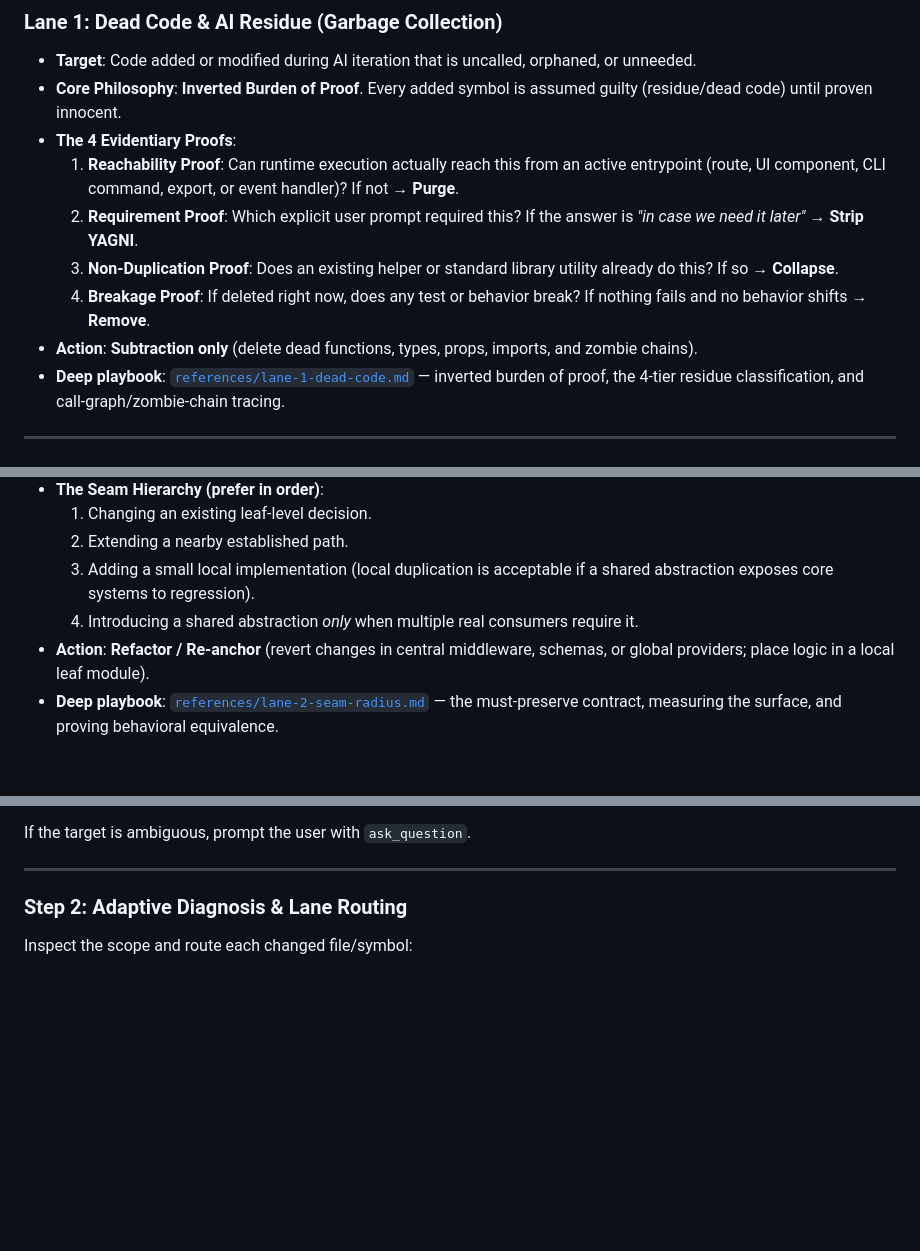
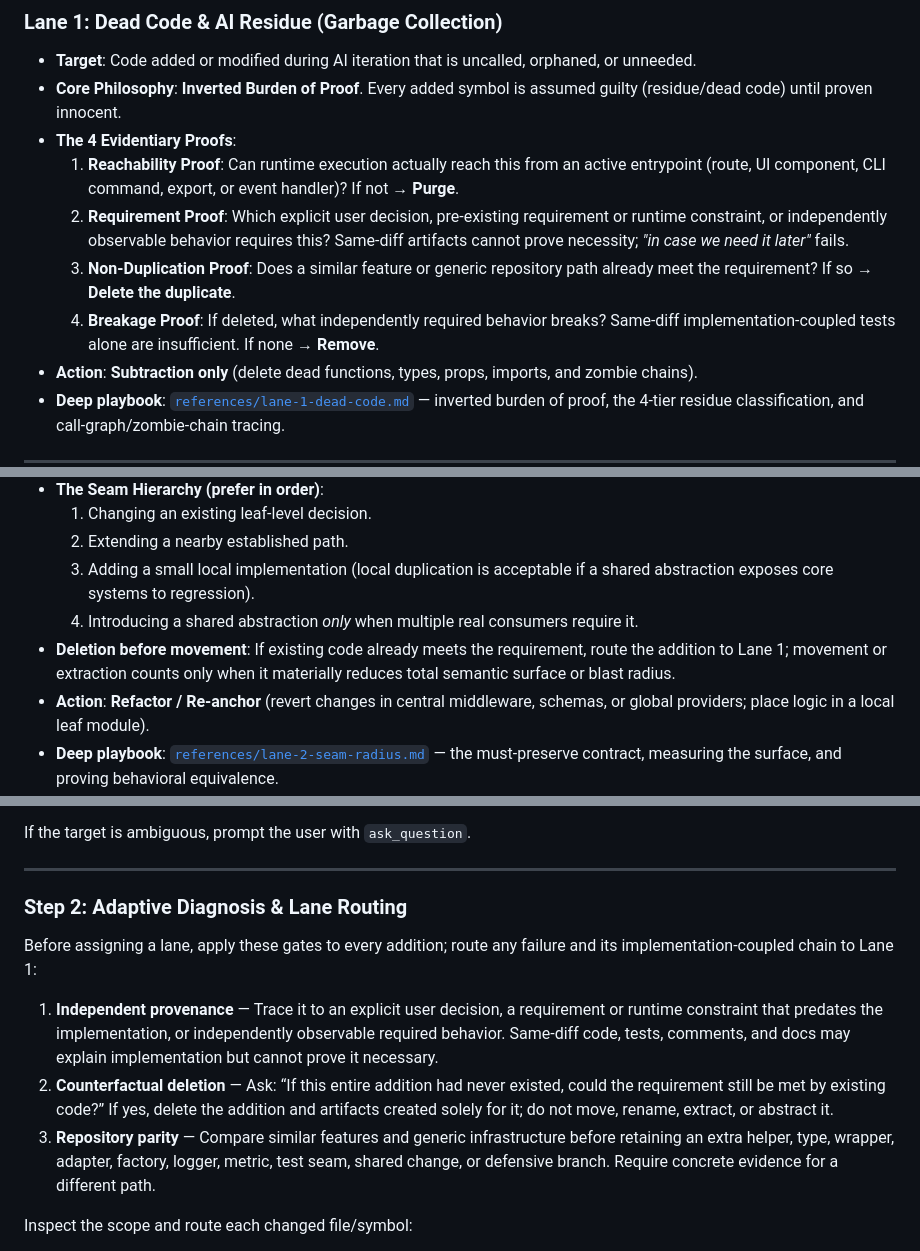
Before and after one commit to AdirD/agent-shell-hamelech, a Markdown page: skills/melech-tidy/SKILL.md, 3 parts joined by grey strips. Rendered like a GitHub page; blank space fills up the shorter version.

```diff
--- a/skills/melech-tidy/SKILL.md
+++ b/skills/melech-tidy/SKILL.md
@@ -41,9 +41,9 @@ Every file and symbol in the diff is evaluated against one of three strictly del
 * **Core Philosophy**: **Inverted Burden of Proof**. Every added symbol is assumed guilty (residue/dead code) until proven innocent.
 * **The 4 Evidentiary Proofs**:
   1. **Reachability Proof**: Can runtime execution actually reach this from an active entrypoint (route, UI component, CLI command, export, or event handler)? If not → **Purge**.
-  2. **Requirement Proof**: Which explicit user prompt required this? If the answer is *"in case we need it later"* → **Strip YAGNI**.
-  3. **Non-Duplication Proof**: Does an existing helper or standard library utility already do this? If so → **Collapse**.
-  4. **Breakage Proof**: If deleted right now, does any test or behavior break? If nothing fails and no behavior shifts → **Remove**.
+  2. **Requirement Proof**: Which explicit user decision, pre-existing requirement or runtime constraint, or independently observable behavior requires this? Same-diff artifacts cannot prove necessity; *"in case we need it later"* fails.
+  3. **Non-Duplication Proof**: Does a similar feature or generic repository path already meet the requirement? If so → **Delete the duplicate**.
+  4. **Breakage Proof**: If deleted, what independently required behavior breaks? Same-diff implementation-coupled tests alone are insufficient. If none → **Remove**.
 * **Action**: **Subtraction only** (delete dead functions, types, props, imports, and zombie chains).
 * **Deep playbook**: [`references/lane-1-dead-code.md`](references/lane-1-dead-code.md) — inverted burden of proof, the 4-tier residue classification, and call-graph/zombie-chain tracing.
 
@@ -57,6 +57,7 @@ Every file and symbol in the diff is evaluated against one of three strictly del
   2. Extending a nearby established path.
   3. Adding a small local implementation (local duplication is acceptable if a shared abstraction exposes core systems to regression).
   4. Introducing a shared abstraction *only* when multiple real consumers require it.
+* **Deletion before movement**: If existing code already meets the requirement, route the addition to Lane 1; movement or extraction counts only when it materially reduces total semantic surface or blast radius.
 * **Action**: **Refactor / Re-anchor** (revert changes in central middleware, schemas, or global providers; place logic in a local leaf module).
 * **Deep playbook**: [`references/lane-2-seam-radius.md`](references/lane-2-seam-radius.md) — the must-preserve contract, measuring the surface, and proving behavioral equivalence.
 
@@ -99,6 +100,12 @@ If the target is ambiguous, prompt the user with `ask_question`.
 ---
 
 ### Step 2: Adaptive Diagnosis & Lane Routing
+
+Before assigning a lane, apply these gates to every addition; route any failure and its implementation-coupled chain to Lane 1:
+
+1. **Independent provenance** — Trace it to an explicit user decision, a requirement or runtime constraint that predates the implementation, or independently observable required behavior. Same-diff code, tests, comments, and docs may explain implementation but cannot prove it necessary.
+2. **Counterfactual deletion** — Ask: “If this entire addition had never existed, could the requirement still be met by existing code?” If yes, delete the addition and artifacts created solely for it; do not move, rename, extract, or abstract it.
+3. **Repository parity** — Compare similar features and generic infrastructure before retaining an extra helper, type, wrapper, adapter, factory, logger, metric, test seam, shared change, or defensive branch. Require concrete evidence for a different path.
 
 Inspect the scope and route each changed file/symbol:
 
```
Also changed, not shown: README.md (+2 -2 lines), 1 other file.
